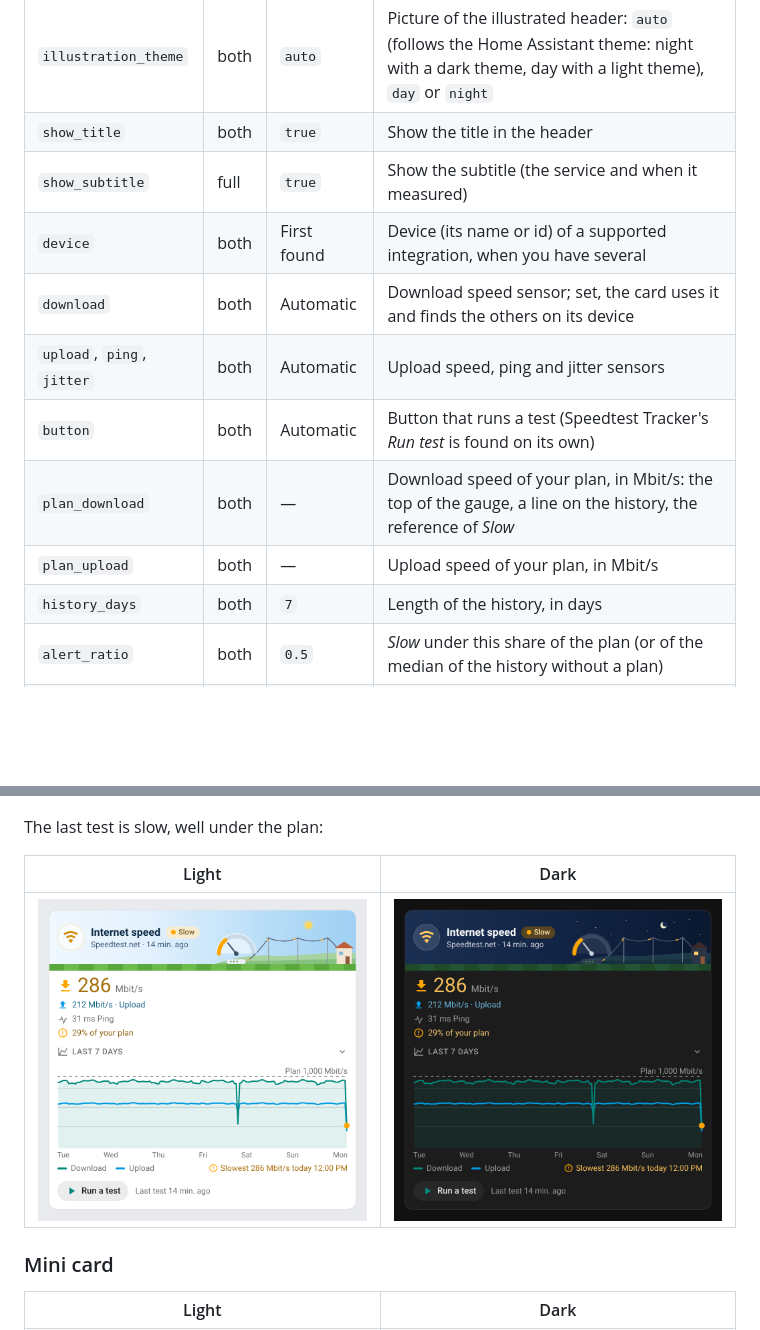
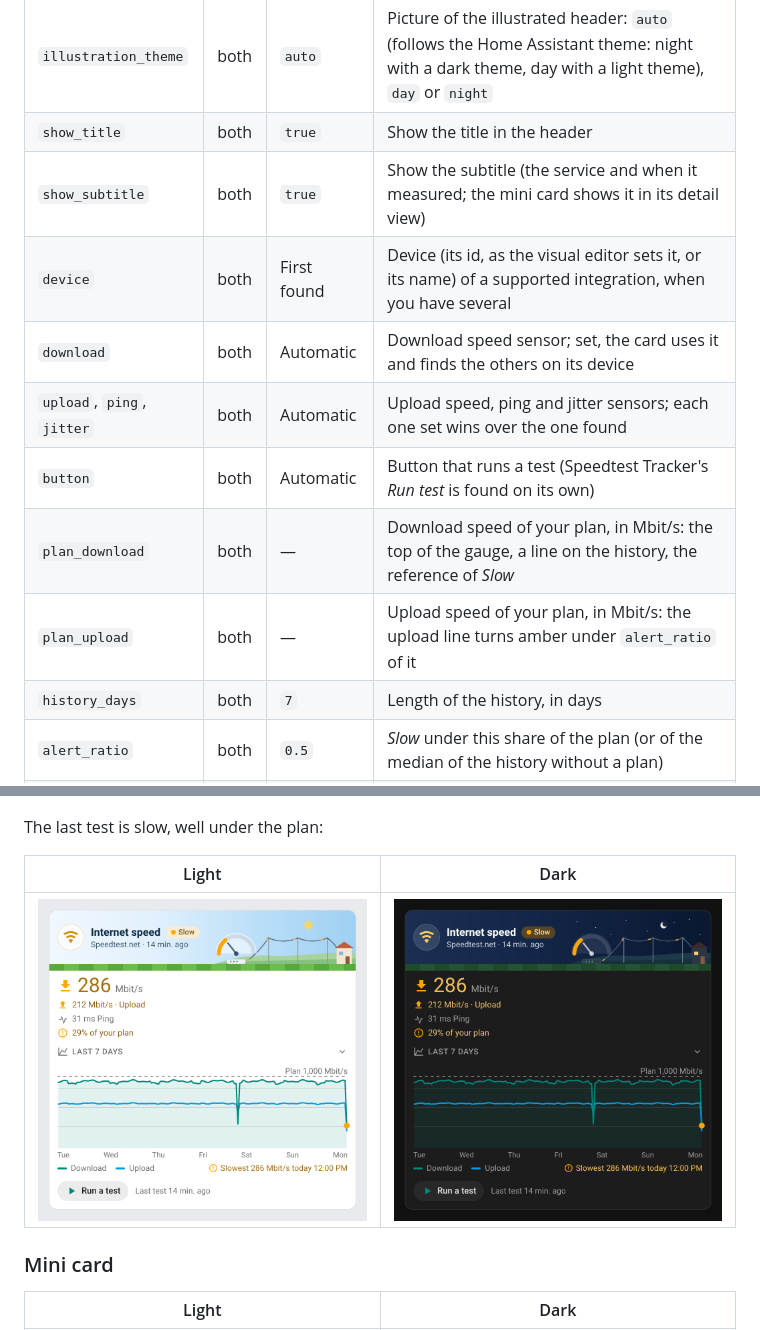
Before and after one commit to juju35/ha-speedtest-card, a Markdown page: README.md, 2 parts joined by grey strips. GitHub-like rendering; pictures changed too: screenshots/card-slow-dark.png, screenshots/card-slow.png; blank space fills up the shorter version.

```diff
--- a/README.md
+++ b/README.md
@@ -158,13 +158,13 @@ zoom: true
 | `illustration` | both | `true` | Illustrated header (sky, gauge, fibre line, house on a lawn strip); `false` shows the classic header |
 | `illustration_theme` | both | `auto` | Picture of the illustrated header: `auto` (follows the Home Assistant theme: night with a dark theme, day with a light theme), `day` or `night` |
 | `show_title` | both | `true` | Show the title in the header |
-| `show_subtitle` | full | `true` | Show the subtitle (the service and when it measured) |
-| `device` | both | First found | Device (its name or id) of a supported integration, when you have several |
+| `show_subtitle` | both | `true` | Show the subtitle (the service and when it measured; the mini card shows it in its detail view) |
+| `device` | both | First found | Device (its id, as the visual editor sets it, or its name) of a supported integration, when you have several |
 | `download` | both | Automatic | Download speed sensor; set, the card uses it and finds the others on its device |
-| `upload`, `ping`, `jitter` | both | Automatic | Upload speed, ping and jitter sensors |
+| `upload`, `ping`, `jitter` | both | Automatic | Upload speed, ping and jitter sensors; each one set wins over the one found |
 | `button` | both | Automatic | Button that runs a test (Speedtest Tracker's *Run test* is found on its own) |
 | `plan_download` | both | — | Download speed of your plan, in Mbit/s: the top of the gauge, a line on the history, the reference of *Slow* |
-| `plan_upload` | both | — | Upload speed of your plan, in Mbit/s |
+| `plan_upload` | both | — | Upload speed of your plan, in Mbit/s: the upload line turns amber under `alert_ratio` of it |
 | `history_days` | both | `7` | Length of the history, in days |
 | `alert_ratio` | both | `0.5` | *Slow* under this share of the plan (or of the median of the history without a plan) |
 | `ping_alert` | both | `100` | *High latency* from this ping, in ms |
```
Also changed, not shown: CHANGELOG.md (+18 -0 lines), 5 other files.
